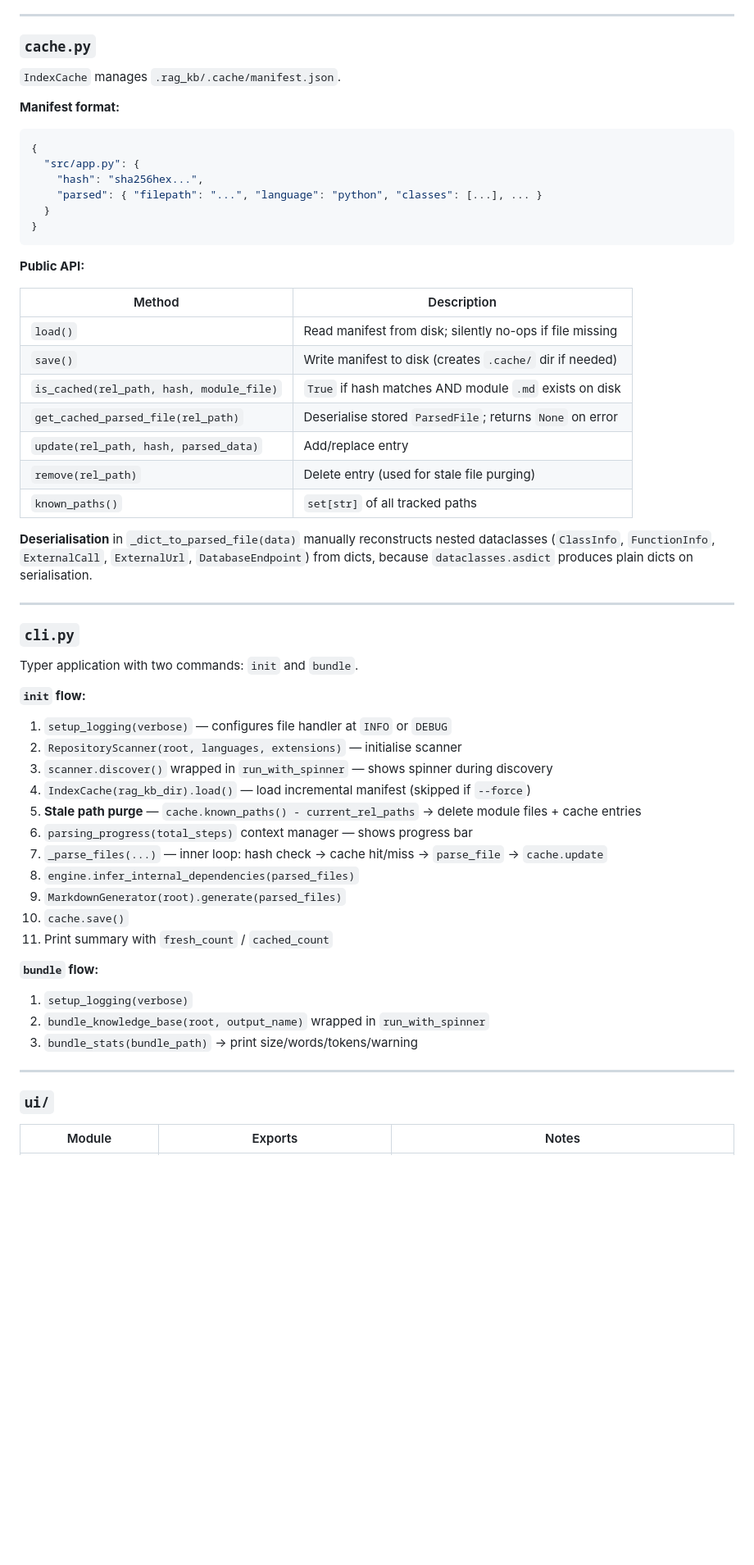
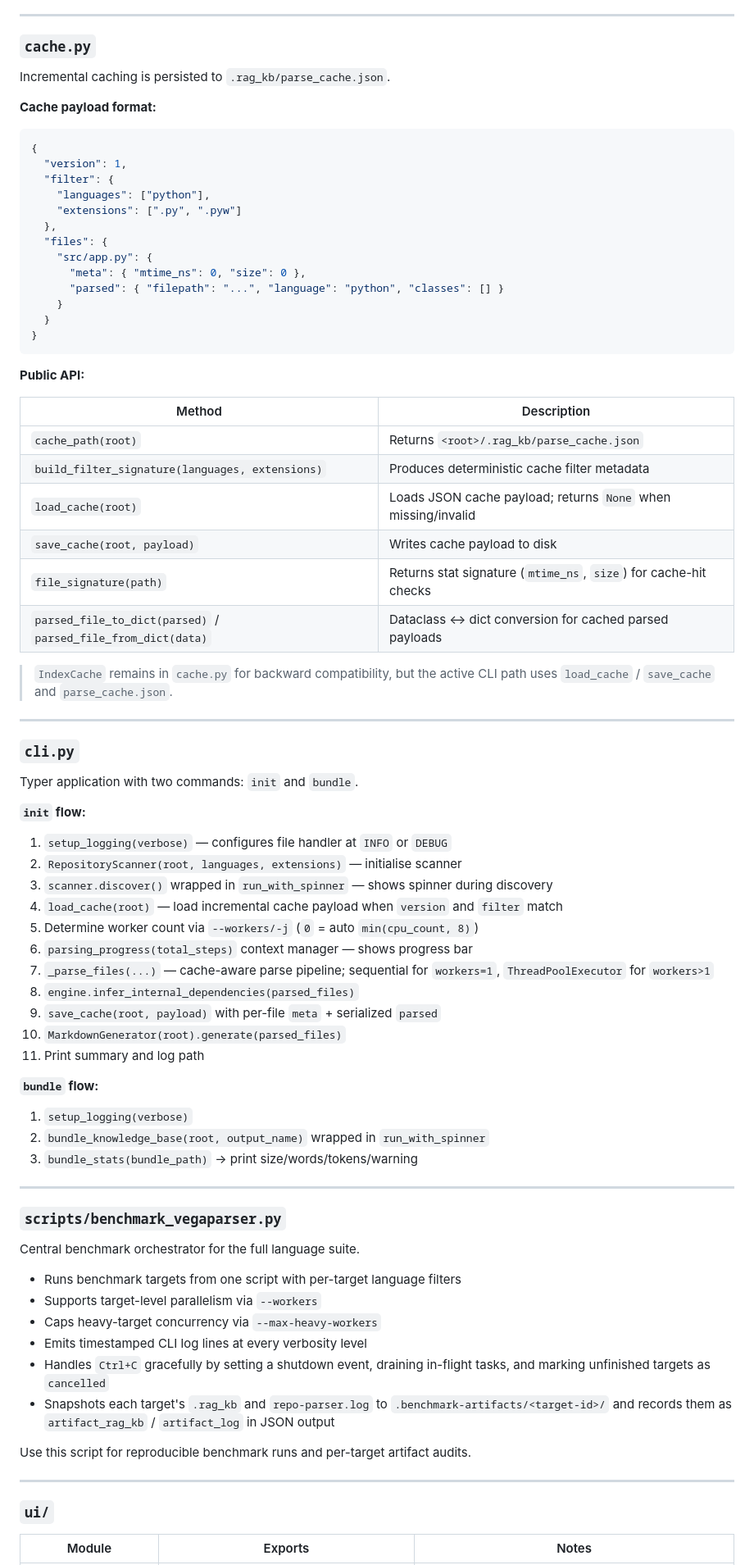
Before and after one commit to viruchith/VegaParser, a Markdown page: CONTRIBUTING.md, the part around one of its changes. Shown at 82% size. Rendered like a GitHub page; blank space fills up the shorter version.

````diff
--- a/CONTRIBUTING.md
+++ b/CONTRIBUTING.md
@@ -436,14 +438,21 @@ Parsing is line-by-line for all formats; `json.loads` for `package.json`. Missin
 
 ### `cache.py`
 
-`IndexCache` manages `.rag_kb/.cache/manifest.json`.
+Incremental caching is persisted to `.rag_kb/parse_cache.json`.
 
-**Manifest format:**
+**Cache payload format:**
 ```json
 {
-  "src/app.py": {
-    "hash": "sha256hex...",
-    "parsed": { "filepath": "...", "language": "python", "classes": [...], ... }
+  "version": 1,
+  "filter": {
+    "languages": ["python"],
+    "extensions": [".py", ".pyw"]
+  },
+  "files": {
+    "src/app.py": {
+      "meta": { "mtime_ns": 0, "size": 0 },
+      "parsed": { "filepath": "...", "language": "python", "classes": [] }
+    }
   }
 }
 ```
@@ -452,15 +461,14 @@ Parsing is line-by-line for all formats; `json.loads` for `package.json`. Missin
 
 | Method | Description |
 |--------|-------------|
-| `load()` | Read manifest from disk; silently no-ops if file missing |
-| `save()` | Write manifest to disk (creates `.cache/` dir if needed) |
-| `is_cached(rel_path, hash, module_file)` | `True` if hash matches AND module `.md` exists on disk |
-| `get_cached_parsed_file(rel_path)` | Deserialise stored `ParsedFile`; returns `None` on error |
-| `update(rel_path, hash, parsed_data)` | Add/replace entry |
-| `remove(rel_path)` | Delete entry (used for stale file purging) |
-| `known_paths()` | `set[str]` of all tracked paths |
+| `cache_path(root)` | Returns `<root>/.rag_kb/parse_cache.json` |
+| `build_filter_signature(languages, extensions)` | Produces deterministic cache filter metadata |
+| `load_cache(root)` | Loads JSON cache payload; returns `None` when missing/invalid |
+| `save_cache(root, payload)` | Writes cache payload to disk |
+| `file_signature(path)` | Returns stat signature (`mtime_ns`, `size`) for cache-hit checks |
+| `parsed_file_to_dict(parsed)` / `parsed_file_from_dict(data)` | Dataclass ↔ dict conversion for cached parsed payloads |
 
-**Deserialisation** in `_dict_to_parsed_file(data)` manually reconstructs nested dataclasses (`ClassInfo`, `FunctionInfo`, `ExternalCall`, `ExternalUrl`, `DatabaseEndpoint`) from dicts, because `dataclasses.asdict` produces plain dicts on serialisation.
+> `IndexCache` remains in `cache.py` for backward compatibility, but the active CLI path uses `load_cache` / `save_cache` and `parse_cache.json`.
 
 ---
 
@@ -472,14 +480,14 @@ Typer application with two commands: `init` and `bundle`.
 1. `setup_logging(verbose)` — configures file handler at `INFO` or `DEBUG`
 2. `RepositoryScanner(root, languages, extensions)` — initialise scanner
 3. `scanner.discover()` wrapped in `run_with_spinner` — shows spinner during discovery
-4. `IndexCache(rag_kb_dir).load()` — load incremental manifest (skipped if `--force`)
-5. **Stale path purge** — `cache.known_paths() - current_rel_paths` → delete module files + cache entries
+4. `load_cache(root)` — load incremental cache payload when `version` and `filter` match
+5. Determine worker count via `--workers/-j` (`0` = auto `min(cpu_count, 8)`)
 6. `parsing_progress(total_steps)` context manager — shows progress bar
-7. `_parse_files(...)` — inner loop: hash check → cache hit/miss → `parse_file` → `cache.update`
+7. `_parse_files(...)` — cache-aware parse pipeline; sequential for `workers=1`, `ThreadPoolExecutor` for `workers>1`
 8. `engine.infer_internal_dependencies(parsed_files)`
-9. `MarkdownGenerator(root).generate(parsed_files)`
-10. `cache.save()`
-11. Print summary with `fresh_count` / `cached_count`
+9. `save_cache(root, payload)` with per-file `meta` + serialized `parsed`
+10. `MarkdownGenerator(root).generate(parsed_files)`
+11. Print summary and log path
 
 **`bundle` flow:**
 1. `setup_logging(verbose)`
@@ -488,6 +496,21 @@ Typer application with two commands: `init` and `bundle`.
 
 ---
 
+### `scripts/benchmark_vegaparser.py`
+
+Central benchmark orchestrator for the full language suite.
+
+- Runs benchmark targets from one script with per-target language filters
+- Supports target-level parallelism via `--workers`
+- Caps heavy-target concurrency via `--max-heavy-workers`
+- Emits timestamped CLI log lines at every verbosity level
+- Handles `Ctrl+C` gracefully by setting a shutdown event, draining in-flight tasks, and marking unfinished targets as `cancelled`
+- Snapshots each target's `.rag_kb` and `repo-parser.log` to `.benchmark-artifacts/<target-id>/` and records them as `artifact_rag_kb` / `artifact_log` in JSON output
+
+Use this script for reproducible benchmark runs and per-target artifact audits.
+
+---
+
 ### `ui/`
 
 | Module | Exports | Notes |
````
Also changed, not shown: other parts of CONTRIBUTING.md (+23 -33 lines), DESIGN.md (+30 -17 lines).
